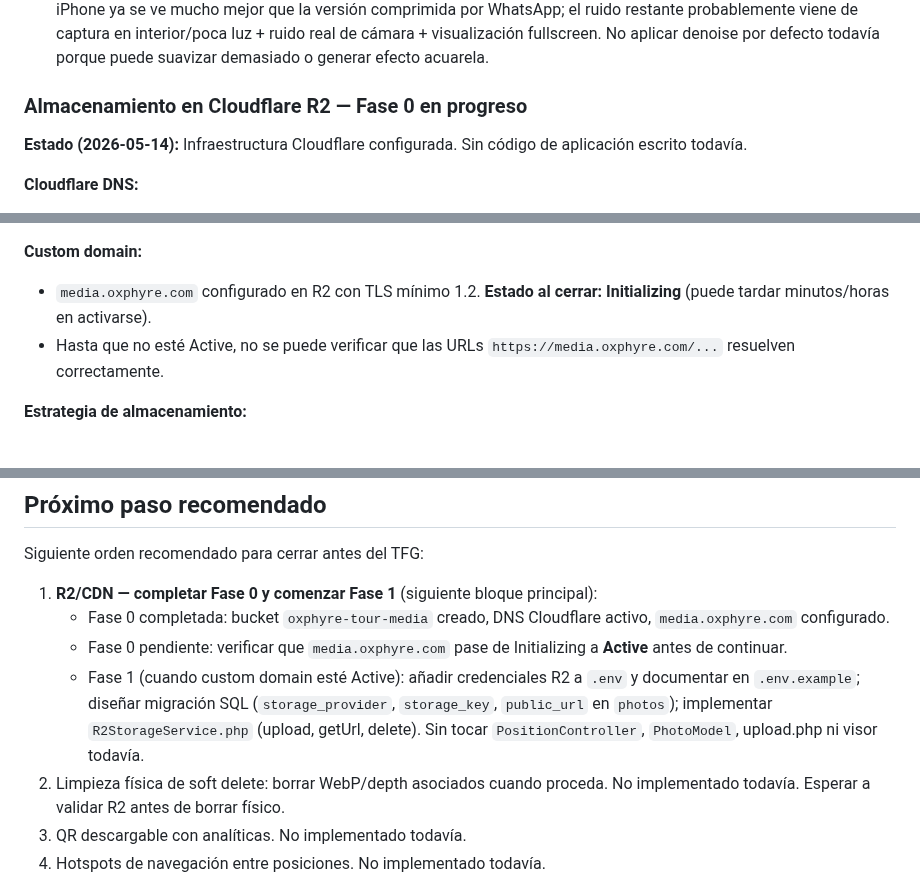
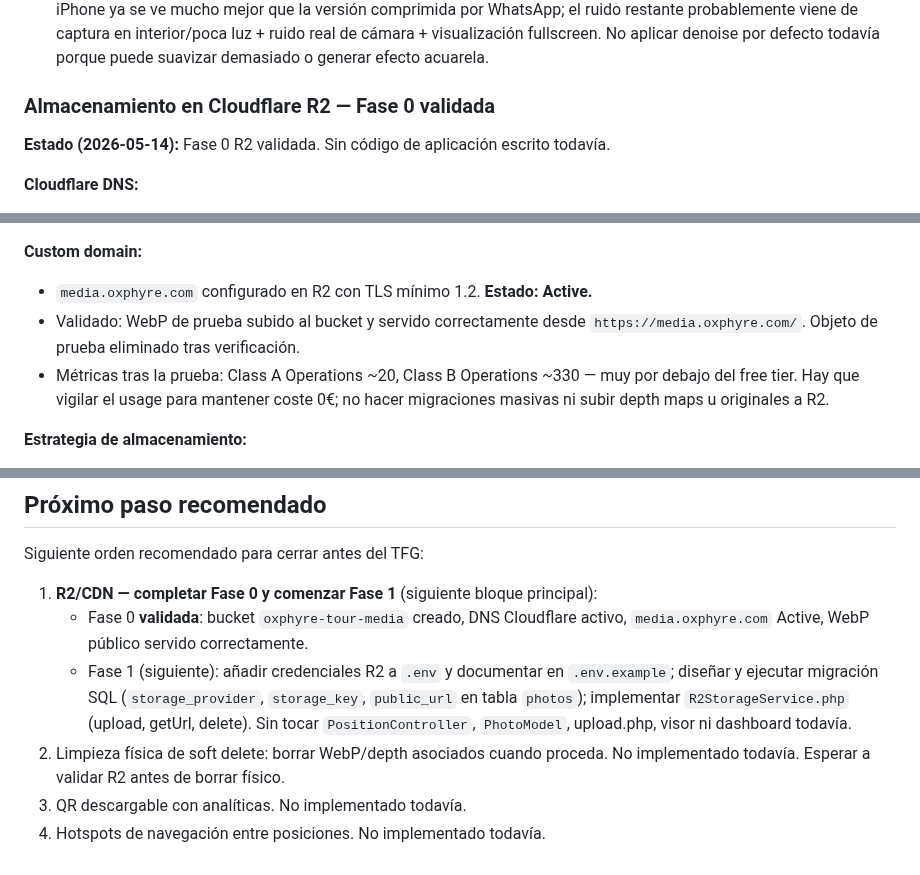
Before and after one commit to DaaniMM/oxphyre, a Markdown page: AI_SYNC.md, 3 parts joined by grey strips. Rendered like a GitHub page.

```diff
--- a/AI_SYNC.md
+++ b/AI_SYNC.md
@@ -125,9 +125,9 @@ Pendiente:
 - Política de limpieza de archivos físicos asociados a fotos con soft delete pendiente.
 - Ruido/granulado residual en panorámicas interiores: mejora opcional/no bloqueante. La panorámica original de iPhone ya se ve mucho mejor que la versión comprimida por WhatsApp; el ruido restante probablemente viene de captura en interior/poca luz + ruido real de cámara + visualización fullscreen. No aplicar denoise por defecto todavía porque puede suavizar demasiado o generar efecto acuarela.
 
-### Almacenamiento en Cloudflare R2 — Fase 0 en progreso
+### Almacenamiento en Cloudflare R2 — Fase 0 validada
 
-**Estado (2026-05-14):** Infraestructura Cloudflare configurada. Sin código de aplicación escrito todavía.
+**Estado (2026-05-14):** Fase 0 R2 validada. Sin código de aplicación escrito todavía.
 
 **Cloudflare DNS:**
 - oxphyre.com conectado a Cloudflare en plan Free mediante "Connect a domain" (NO transfer). IONOS sigue siendo el registrador del dominio.
@@ -140,8 +140,9 @@ Pendiente:
 - `oxphyre-tour-media` — **creado**; será el bucket para WebP finales reales de posiciones/tours de usuarios.
 
 **Custom domain:**
-- `media.oxphyre.com` configurado en R2 con TLS mínimo 1.2. **Estado al cerrar: Initializing** (puede tardar minutos/horas en activarse).
-- Hasta que no esté Active, no se puede verificar que las URLs `https://media.oxphyre.com/...` resuelven correctamente.
+- `media.oxphyre.com` configurado en R2 con TLS mínimo 1.2. **Estado: Active.**
+- Validado: WebP de prueba subido al bucket y servido correctamente desde `https://media.oxphyre.com/`. Objeto de prueba eliminado tras verificación.
+- Métricas tras la prueba: Class A Operations ~20, Class B Operations ~330 — muy por debajo del free tier. Hay que vigilar el usage para mantener coste 0€; no hacer migraciones masivas ni subir depth maps u originales a R2.
 
 **Estrategia de almacenamiento:**
 - **EC2** = procesamiento temporal: valida, convierte a WebP, genera depth map, sube a R2 y guarda URL en BD.
@@ -293,9 +294,8 @@ Sesión anterior importante:
 Siguiente orden recomendado para cerrar antes del TFG:
 
 1. **R2/CDN — completar Fase 0 y comenzar Fase 1** (siguiente bloque principal):
-   - Fase 0 completada: bucket `oxphyre-tour-media` creado, DNS Cloudflare activo, `media.oxphyre.com` configurado.
-   - Fase 0 pendiente: verificar que `media.oxphyre.com` pase de Initializing a **Active** antes de continuar.
-   - Fase 1 (cuando custom domain esté Active): añadir credenciales R2 a `.env` y documentar en `.env.example`; diseñar migración SQL (`storage_provider`, `storage_key`, `public_url` en `photos`); implementar `R2StorageService.php` (upload, getUrl, delete). Sin tocar `PositionController`, `PhotoModel`, upload.php ni visor todavía.
+   - Fase 0 **validada**: bucket `oxphyre-tour-media` creado, DNS Cloudflare activo, `media.oxphyre.com` Active, WebP público servido correctamente.
+   - Fase 1 (siguiente): añadir credenciales R2 a `.env` y documentar en `.env.example`; diseñar y ejecutar migración SQL (`storage_provider`, `storage_key`, `public_url` en tabla `photos`); implementar `R2StorageService.php` (upload, getUrl, delete). Sin tocar `PositionController`, `PhotoModel`, upload.php, visor ni dashboard todavía.
 2. Limpieza física de soft delete: borrar WebP/depth asociados cuando proceda. No implementado todavía. Esperar a validar R2 antes de borrar físico.
 3. QR descargable con analíticas. No implementado todavía.
 4. Hotspots de navegación entre posiciones. No implementado todavía.
```
Also changed, not shown: CLAUDE.md (+3 -3 lines), DEVLOG.md (+38 -0 lines).
